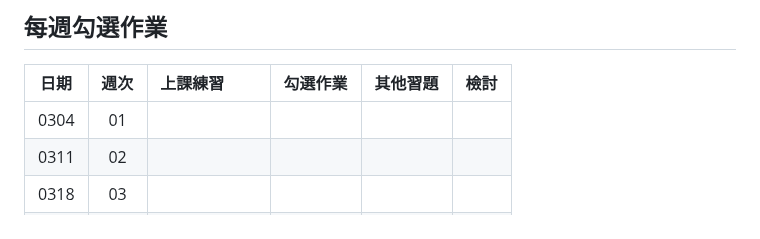
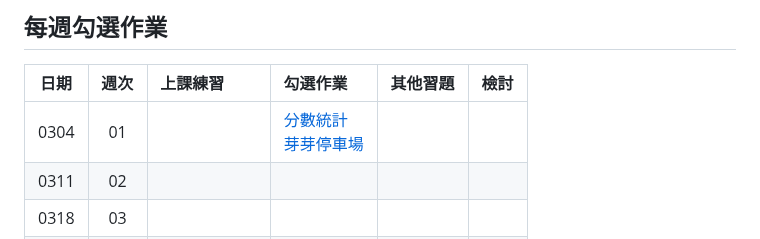
Before and after one commit to tw-csie-sprout/c2023, a Markdown page: homework.md, the part around one of its changes. Drawn GitHub-style.

Commit message:
Update homework.md
add week1 homework

```diff
--- a/homework.md
+++ b/homework.md
@@ -4,7 +4,7 @@
 
 | 日期 | 週次 | 上課練習                                               | 勾選作業                                                         | 其他習題 | 檢討                             |
 | :--: | :--: | :----------------------------------------------------- | :--------------------------------------------------------------- | :------- | :------------------------------- |
-| 0304 |  01  |       |          |          |      |
+| 0304 |  01  |       | [分數統計][neoj-803]<br>[芽芽停車場][neoj-805] |          |      |
 | 0311 |  02  |       |          |          |      |
 | 0318 |  03  |       |          |          |      |
 | 0325 |  04  |       |          |          |      |
```
Also changed, not shown: other parts of homework.md (+3 -1 lines).
